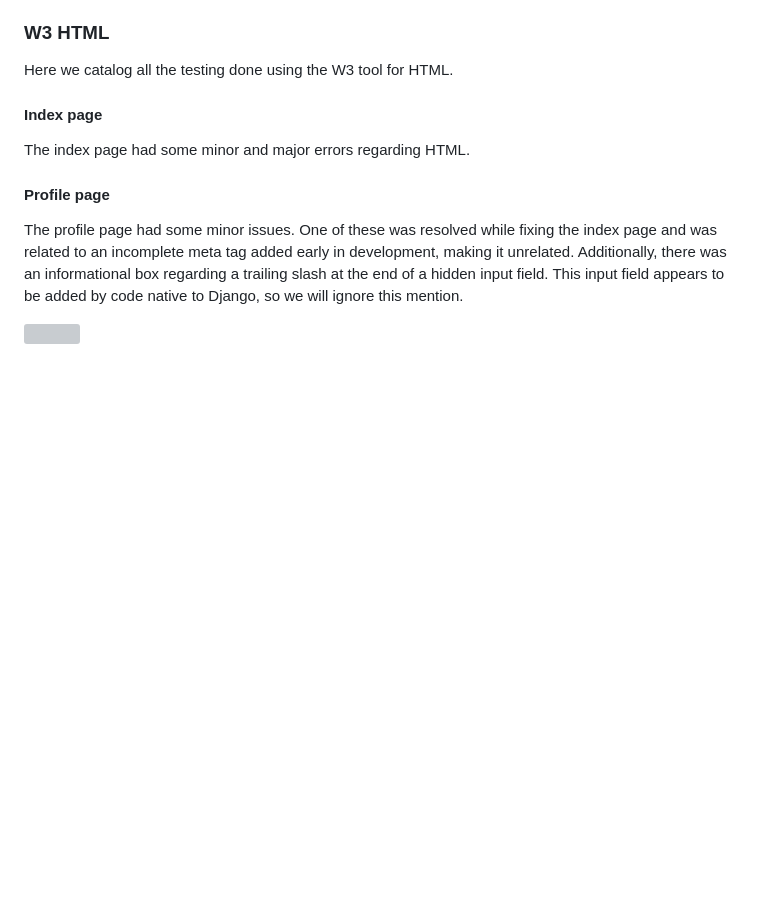
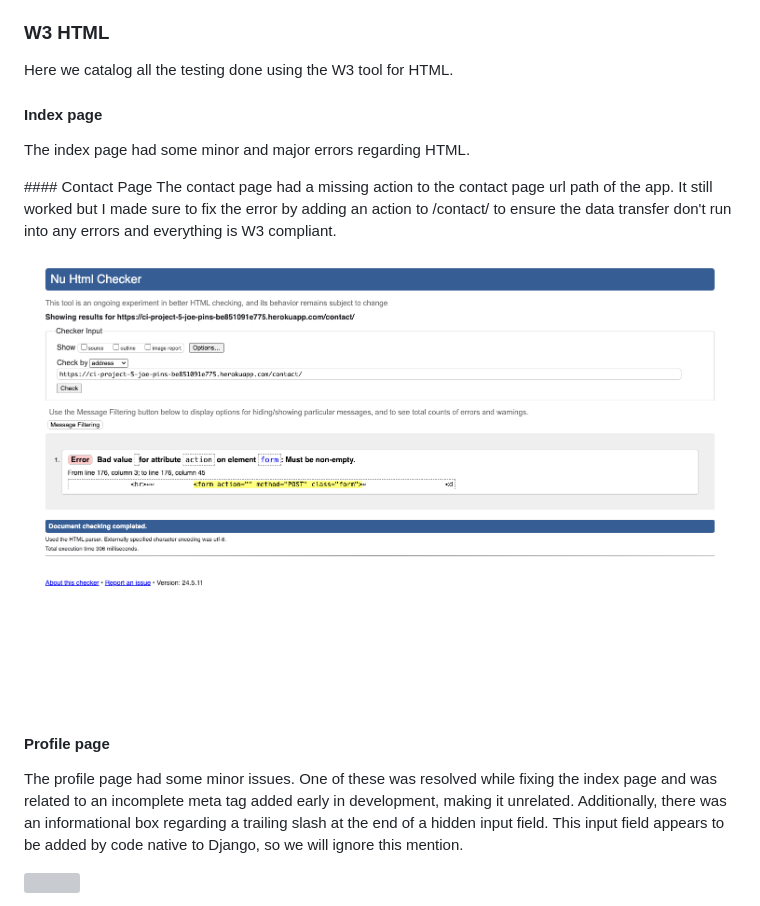
Before and after one commit to jhoanTrujillo/e-commerce-pp5, a Markdown page: README.md, the part around the change. Rendered like a GitHub page; pictures changed too: github_media/contact_page_w3.png (added); blank space fills up the shorter version; grey boxes are pictures that could not be loaded.

Commit message:
Update readme and media

```diff
--- a/README.md
+++ b/README.md
@@ -521,6 +521,11 @@ Here we catalog all the testing done using the W3 tool for HTML.
 #### Index page
 The index page had some minor and major errors regarding HTML.
 
+#### Contact Page
+The contact page had a missing action to the contact page url path of the app. It still worked but I made sure to fix the error by adding an action to /contact/ to ensure the data transfer don't run into any errors and everything is W3 compliant.
+
+![](https://raw.githubusercontent.com/jhoanTrujillo/e-commerce-pp5/main/github_media/contact_page_w3.png)
+
 #### Profile page
 The profile page had some minor issues. One of these was resolved while fixing the index page and was related to an incomplete meta tag added early in development, making it unrelated. Additionally, there was an informational box regarding a trailing slash at the end of a hidden input field. This input field appears to be added by code native to Django, so we will ignore this mention.
 
```
